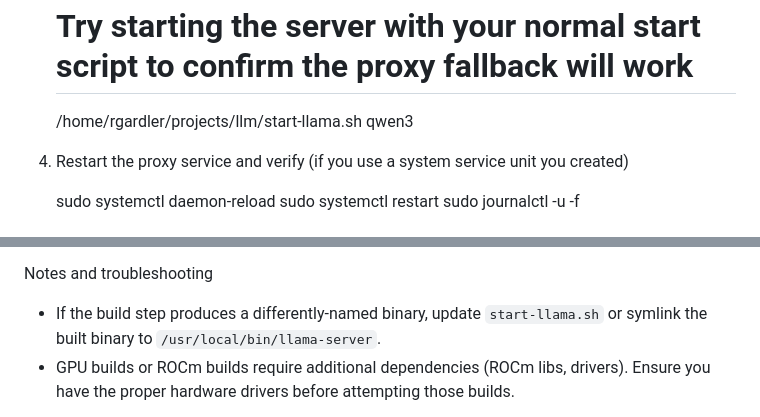
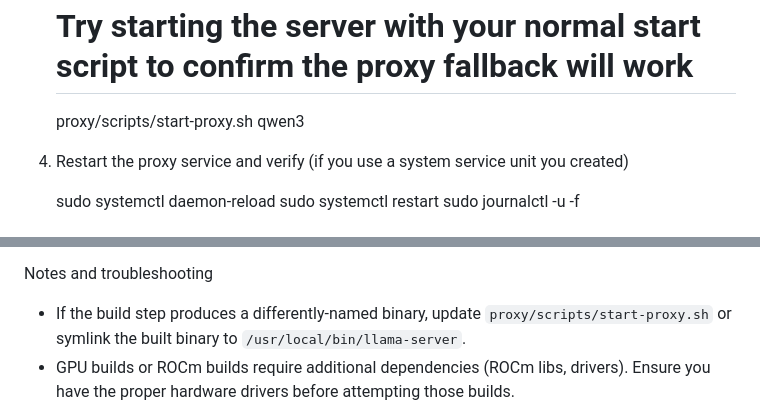
Before and after one commit to SorraTheOrc/llm-manager, a Markdown page: proxy/HOST_INSTALL.md, 2 parts joined by grey strips. GitHub-like rendering.

```diff
--- a/proxy/HOST_INSTALL.md
+++ b/proxy/HOST_INSTALL.md
@@ -47,7 +47,7 @@ Important: your existing setup uses a container image where `llama-server` is pr
    llama-server --help || true
 
    # Try starting the server with your normal start script to confirm the proxy fallback will work
-   /home/rgardler/projects/llm/start-llama.sh qwen3
+   proxy/scripts/start-proxy.sh qwen3
 
 4) Restart the proxy service and verify (if you use a system service unit you created)
 
@@ -63,7 +63,7 @@ Important: your existing setup uses a container image where `llama-server` is pr
    - Use the container-based fixes (make systemd allow writing to /run/user/$UID/libpod, run service as user, or fix podman/distrobox rootless setup). Those are safer long-term but require more changes.
 
 Notes and troubleshooting
- - If the build step produces a differently-named binary, update `start-llama.sh` or symlink the built binary to `/usr/local/bin/llama-server`.
+ - If the build step produces a differently-named binary, update `proxy/scripts/start-proxy.sh` or symlink the built binary to `/usr/local/bin/llama-server`.
  - GPU builds or ROCm builds require additional dependencies (ROCm libs, drivers). Ensure you have the proper hardware drivers before attempting those builds.
 
 If you want, I can produce a small scripted installer tailored to your OS (Debian/Ubuntu or Fedora) that will build and install the binary automatically. Reply with the target OS and I will add it as a commit and a work item.
```
Also changed, not shown: proxy/README.md (+4 -4 lines).
